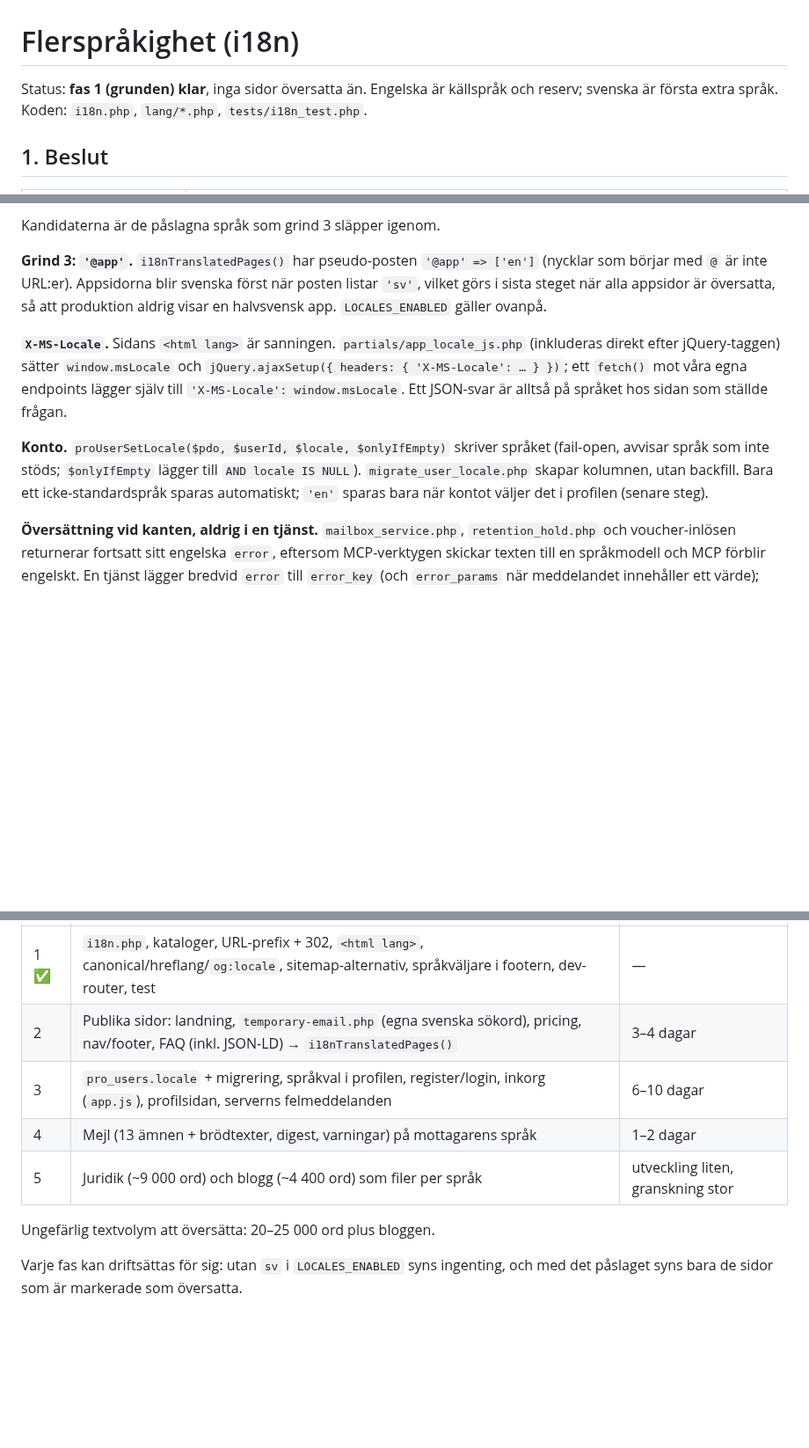
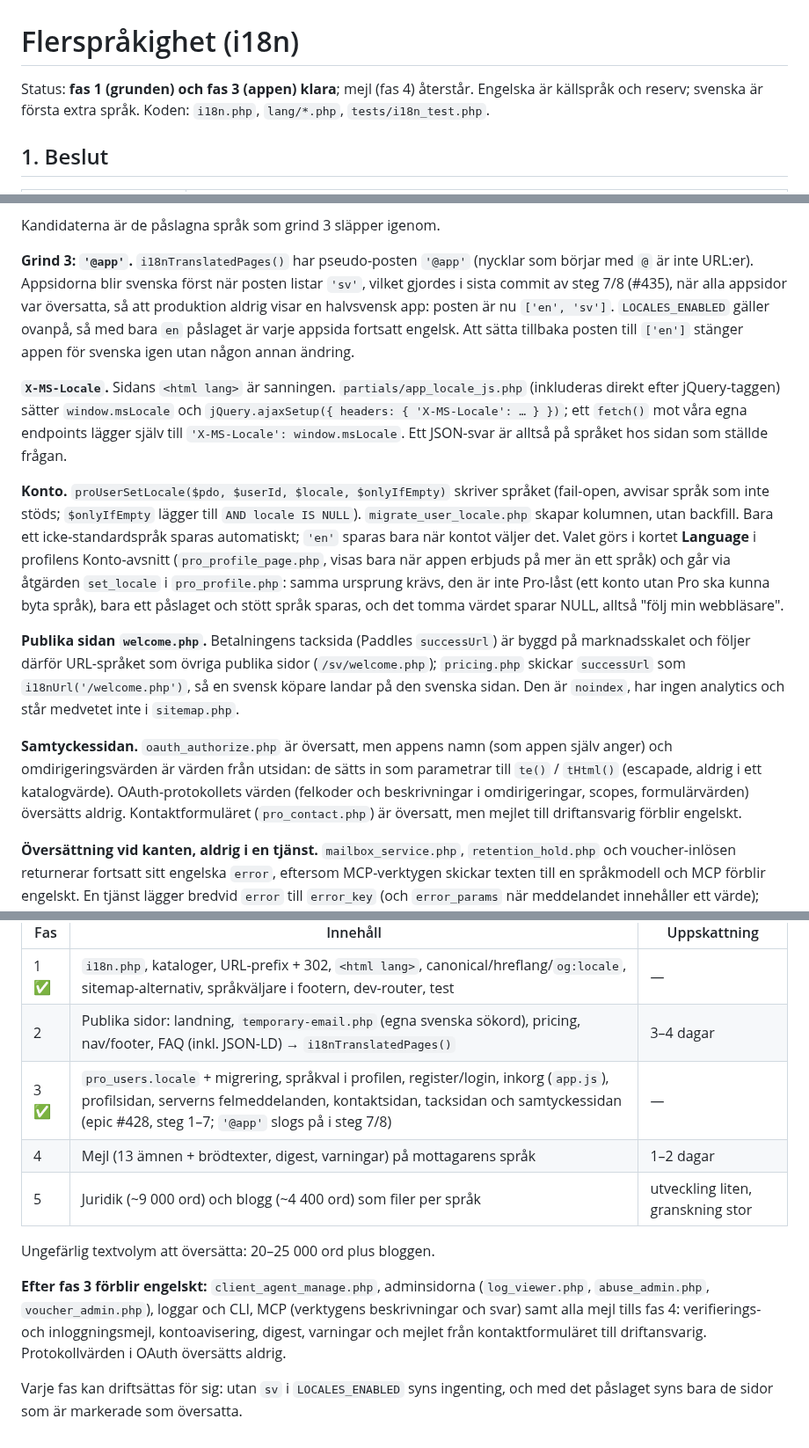
Before and after one commit to Manjo-Consulting-AB/tempmail, a Markdown page: documentaion/I18N.md, 3 parts joined by grey strips. Shown at 88% size. GitHub-like rendering; blank space fills up the shorter version.

Commit message:
Document the end of phase 3: the Language card, set_locale, welcome.php and the consent page
Co-Authored-By: Claude Sonnet <noreply@anthropic.com>
Claude-Session: https://claude.ai/code/session_014BcwVGqvfB2Buwy69Qbjv9

```diff
--- a/documentaion/I18N.md
+++ b/documentaion/I18N.md
@@ -1,6 +1,7 @@
 # Flerspråkighet (i18n)
 
-Status: **fas 1 (grunden) klar**, inga sidor översatta än. Engelska är källspråk
+Status: **fas 1 (grunden) och fas 3 (appen) klara**; mejl (fas 4) återstår.
+Engelska är källspråk
 och reserv; svenska är första extra språk. Koden: `i18n.php`, `lang/*.php`,
 `tests/i18n_test.php`.
 
@@ -55,10 +56,12 @@ sätter språket, `Vary: Accept-Language, X-MS-Locale` och `Content-Language`):
 
 Kandidaterna är de påslagna språk som grind 3 släpper igenom.
 
-**Grind 3: `'@app'`.** `i18nTranslatedPages()` har pseudo-posten `'@app' => ['en']`
-(nycklar som börjar med `@` är inte URL:er). Appsidorna blir svenska först när posten
-listar `'sv'`, vilket görs i sista steget när alla appsidor är översatta, så att
-produktion aldrig visar en halvsvensk app. `LOCALES_ENABLED` gäller ovanpå.
+**Grind 3: `'@app'`.** `i18nTranslatedPages()` har pseudo-posten `'@app'` (nycklar som
+börjar med `@` är inte URL:er). Appsidorna blir svenska först när posten listar `'sv'`,
+vilket gjordes i sista commit av steg 7/8 (#435), när alla appsidor var översatta, så att
+produktion aldrig visar en halvsvensk app: posten är nu `['en', 'sv']`. `LOCALES_ENABLED`
+gäller ovanpå, så med bara `en` påslaget är varje appsida fortsatt engelsk. Att sätta
+tillbaka posten till `['en']` stänger appen för svenska igen utan någon annan ändring.
 
 **`X-MS-Locale`.** Sidans `<html lang>` är sanningen. `partials/app_locale_js.php`
 (inkluderas direkt efter jQuery-taggen) sätter `window.msLocale` och
@@ -70,7 +73,24 @@ på språket hos sidan som ställde frågan.
 språket (fail-open, avvisar språk som inte stöds; `$onlyIfEmpty` lägger till
 `AND locale IS NULL`). `migrate_user_locale.php` skapar kolumnen, utan backfill.
 Bara ett icke-standardspråk sparas automatiskt; `'en'` sparas bara när kontot väljer
-det i profilen (senare steg).
+det. Valet görs i kortet **Language** i profilens Konto-avsnitt (`pro_profile_page.php`,
+visas bara när appen erbjuds på mer än ett språk) och går via åtgärden `set_locale` i
+`pro_profile.php`: samma ursprung krävs, den är inte Pro-låst (ett konto utan Pro ska
+kunna byta språk), bara ett påslaget och stött språk sparas, och det tomma värdet sparar
+NULL, alltså "följ min webbläsare".
+
+**Publika sidan `welcome.php`.** Betalningens tacksida (Paddles `successUrl`) är byggd på
+marknadsskalet och följer därför URL-språket som övriga publika sidor (`/sv/welcome.php`);
+`pricing.php` skickar `successUrl` som `i18nUrl('/welcome.php')`, så en svensk köpare
+landar på den svenska sidan. Den är `noindex`, har ingen analytics och står medvetet inte
+i `sitemap.php`.
+
+**Samtyckessidan.** `oauth_authorize.php` är översatt, men appens namn (som appen själv
+anger) och omdirigeringsvärden är värden från utsidan: de sätts in som parametrar till
+`te()` / `tHtml()` (escapade, aldrig i ett katalogvärde). OAuth-protokollets värden
+(felkoder och beskrivningar i omdirigeringar, scopes, formulärvärden) översätts aldrig.
+Kontaktformuläret (`pro_contact.php`) är översatt, men mejlet till driftansvarig förblir
+engelskt.
 
 **Översättning vid kanten, aldrig i en tjänst.** `mailbox_service.php`,
 `retention_hold.php` och voucher-inlösen returnerar fortsatt sitt engelska `error`,
@@ -202,11 +222,17 @@ och dokumentationen talar samma språk; förklaringen står intill första gång
 |---|---|---|
 | 1 ✅ | `i18n.php`, kataloger, URL-prefix + 302, `<html lang>`, canonical/hreflang/`og:locale`, sitemap-alternativ, språkväljare i footern, dev-router, test | — |
 | 2 | Publika sidor: landning, `temporary-email.php` (egna svenska sökord), pricing, nav/footer, FAQ (inkl. JSON-LD) → `i18nTranslatedPages()` | 3–4 dagar |
-| 3 | `pro_users.locale` + migrering, språkval i profilen, register/login, inkorg (`app.js`), profilsidan, serverns felmeddelanden | 6–10 dagar |
+| 3 ✅ | `pro_users.locale` + migrering, språkval i profilen, register/login, inkorg (`app.js`), profilsidan, serverns felmeddelanden, kontaktsidan, tacksidan och samtyckessidan (epic #428, steg 1–7; `'@app'` slogs på i steg 7/8) | — |
 | 4 | Mejl (13 ämnen + brödtexter, digest, varningar) på mottagarens språk | 1–2 dagar |
 | 5 | Juridik (~9 000 ord) och blogg (~4 400 ord) som filer per språk | utveckling liten, granskning stor |
 
 Ungefärlig textvolym att översätta: 20–25 000 ord plus bloggen.
 
+**Efter fas 3 förblir engelskt:** `client_agent_manage.php`, adminsidorna (`log_viewer.php`,
+`abuse_admin.php`, `voucher_admin.php`), loggar och CLI, MCP (verktygens beskrivningar och
+svar) samt alla mejl tills fas 4: verifierings- och inloggningsmejl, kontoavisering,
+digest, varningar och mejlet från kontaktformuläret till driftansvarig. Protokollvärden i
+OAuth översätts aldrig.
+
 Varje fas kan driftsättas för sig: utan `sv` i `LOCALES_ENABLED` syns ingenting,
 och med det påslaget syns bara de sidor som är markerade som översatta.
```
Also changed, not shown: CLAUDE.md (+1 -1 lines).
